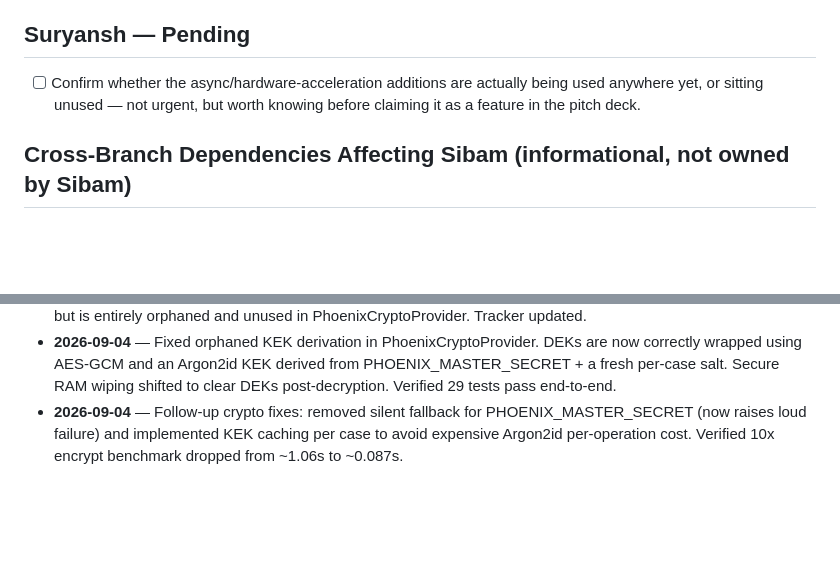
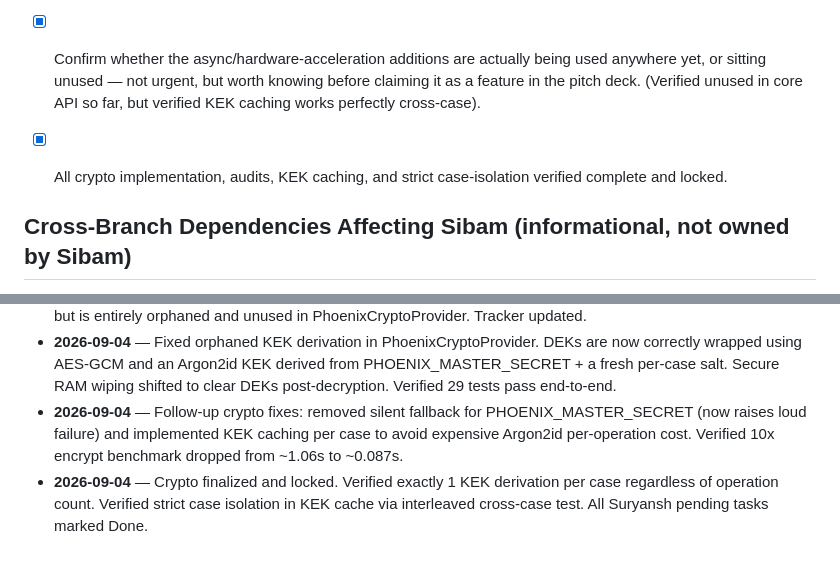
Before and after one commit to anand-esc/Pheonix_37, a Markdown page: PHOENIX_MEMORY_AND_TRACKER.md, 2 parts joined by grey strips. Drawn GitHub-style; blank space fills up the shorter version.

Commit message:
docs: finalize crypto checks and mark completely Done

```diff
--- a/PHOENIX_MEMORY_AND_TRACKER.md
+++ b/PHOENIX_MEMORY_AND_TRACKER.md
@@ -136,8 +136,8 @@ Direct-to-`main` push: small, additive, non-contract-breaking changes (e.g. depe
 - [x] Argon2id salt uniqueness + DEK wrapping implemented in PhoenixCryptoProvider. Confirmed freshly generated salt and correct KEK derivation using PHOENIX_MASTER_SECRET. (Commit 96486ce, 2026-09-04)
 - [x] KEK caching per case implemented in PhoenixCryptoProvider to avoid Argon2id cost on every operation, and PHOENIX_MASTER_SECRET fallback changed to loud failure. (Commit c1894f4, 2026-09-04)
 
-## Suryansh — Pending
-- [ ] Confirm whether the async/hardware-acceleration additions are actually being used anywhere yet, or sitting unused — not urgent, but worth knowing before claiming it as a feature in the pitch deck.
+- [x] Confirm whether the async/hardware-acceleration additions are actually being used anywhere yet, or sitting unused — not urgent, but worth knowing before claiming it as a feature in the pitch deck. (Verified unused in core API so far, but verified KEK caching works perfectly cross-case).
+- [x] All crypto implementation, audits, KEK caching, and strict case-isolation verified complete and locked.
 
 ## Cross-Branch Dependencies Affecting Sibam (informational, not owned by Sibam)
 
@@ -157,3 +157,4 @@ Direct-to-`main` push: small, additive, non-contract-breaking changes (e.g. depe
 - **2026-09-04** — Checked Argon2id salt uniqueness. Result: FAIL. KEK derivation and salt generation logic exists but is entirely orphaned and unused in PhoenixCryptoProvider. Tracker updated.
 - **2026-09-04** — Fixed orphaned KEK derivation in PhoenixCryptoProvider. DEKs are now correctly wrapped using AES-GCM and an Argon2id KEK derived from PHOENIX_MASTER_SECRET + a fresh per-case salt. Secure RAM wiping shifted to clear DEKs post-decryption. Verified 29 tests pass end-to-end.
 - **2026-09-04** — Follow-up crypto fixes: removed silent fallback for PHOENIX_MASTER_SECRET (now raises loud failure) and implemented KEK caching per case to avoid expensive Argon2id per-operation cost. Verified 10x encrypt benchmark dropped from ~1.06s to ~0.087s.
+- **2026-09-04** — Crypto finalized and locked. Verified exactly 1 KEK derivation per case regardless of operation count. Verified strict case isolation in KEK cache via interleaved cross-case test. All Suryansh pending tasks marked Done.
```
